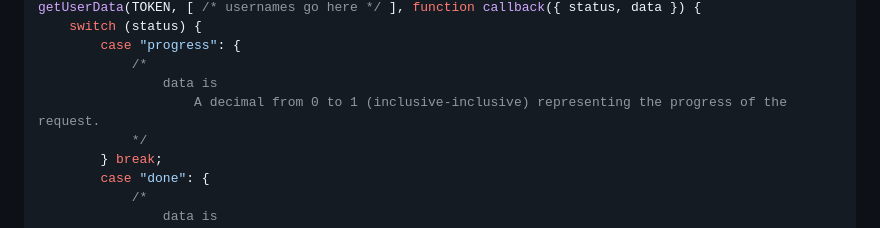
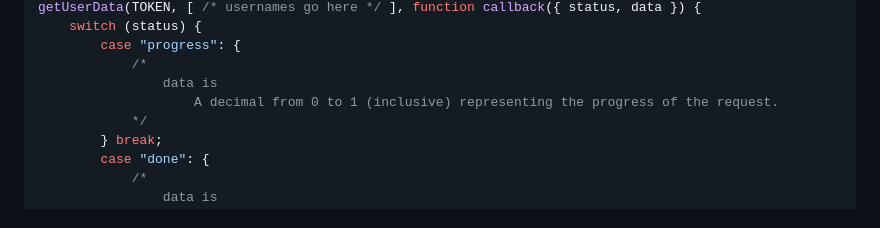
Before and after one commit to LuniZunie/Acorns, a Markdown page: README.md, the part around the change. Drawn GitHub-style.

Commit message:
make readme less wide

```diff
--- a/README.md
+++ b/README.md
@@ -57,7 +57,7 @@ getUserData(TOKEN, [ /* usernames go here */ ], function callback({ status, data
         case "progress": {
             /*
                 data is
-                    A decimal from 0 to 1 (inclusive-inclusive) representing the progress of the request.
+                    A decimal from 0 to 1 (inclusive) representing the progress of the request.
             */
         } break;
         case "done": {
```
